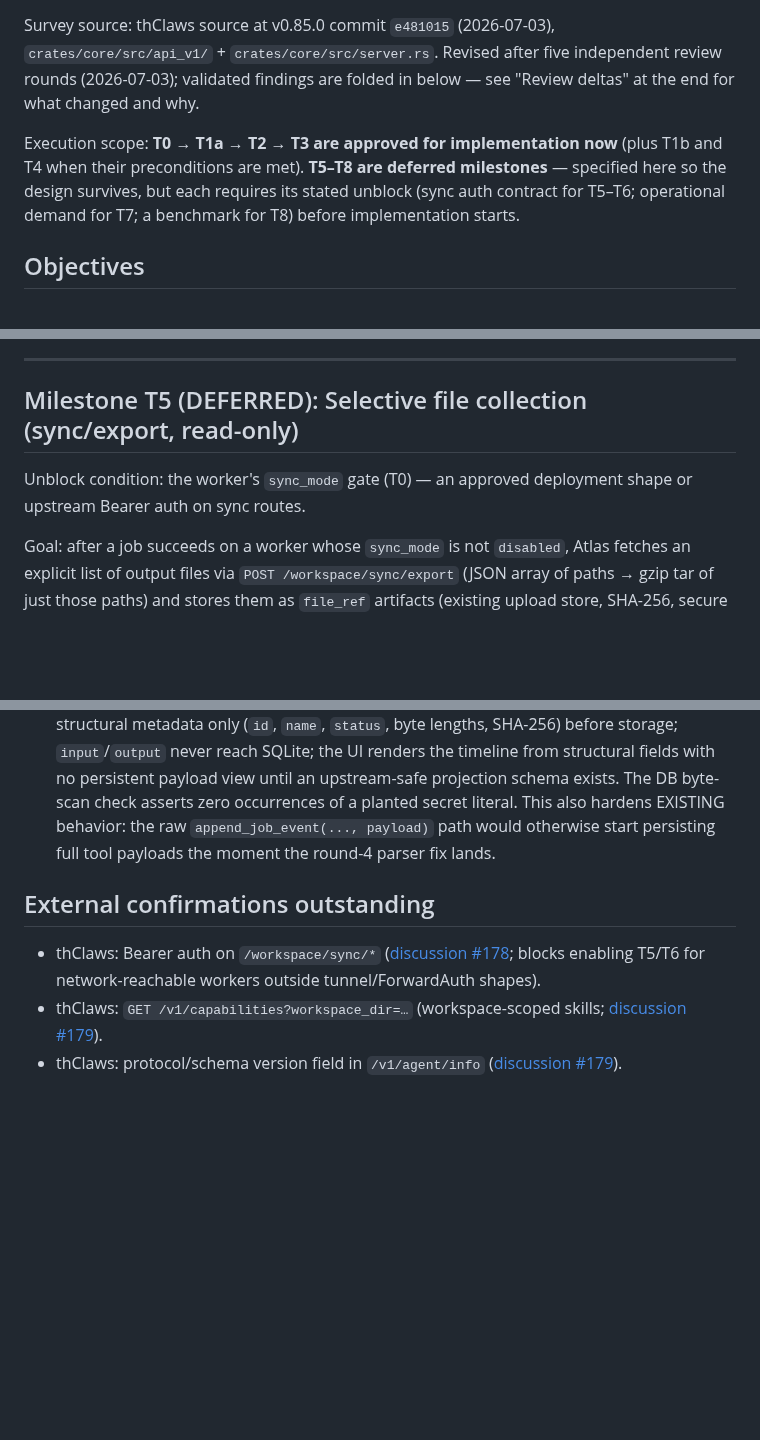
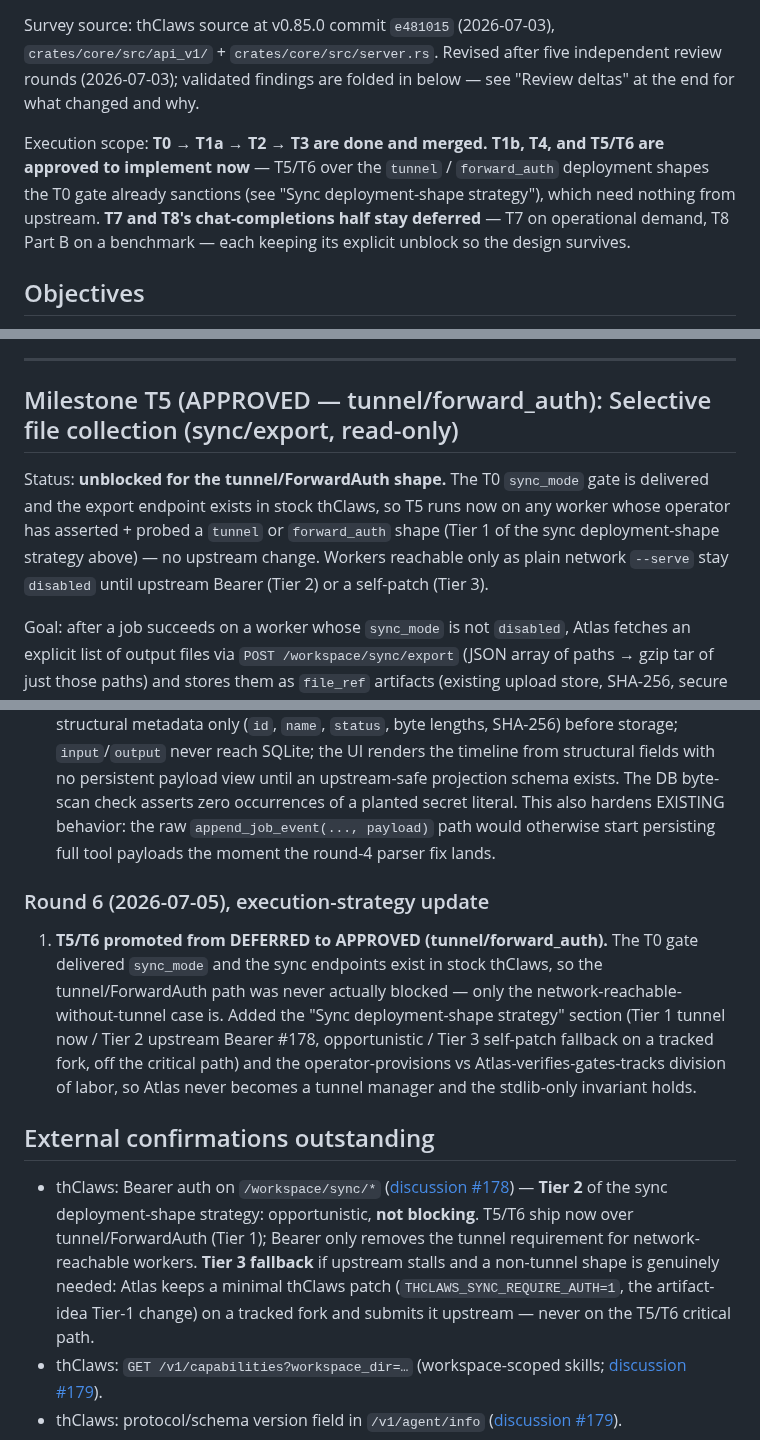
Before and after one commit to kaebmoo/atlas-control-plane, a Markdown page: docs/plans/thclaws-api-adoption-plan.md, 3 parts joined by grey strips. Rendered like a GitHub page; blank space fills up the shorter version.

```diff
--- a/docs/plans/thclaws-api-adoption-plan.md
+++ b/docs/plans/thclaws-api-adoption-plan.md
@@ -10,11 +10,12 @@ Survey source: thClaws source at v0.85.0 commit `e481015` (2026-07-03),
 independent review rounds (2026-07-03); validated findings are folded in
 below — see "Review deltas" at the end for what changed and why.
 
-Execution scope: **T0 → T1a → T2 → T3 are approved for implementation now**
-(plus T1b and T4 when their preconditions are met). **T5–T8 are deferred
-milestones** — specified here so the design survives, but each requires its
-stated unblock (sync auth contract for T5–T6; operational demand for T7; a
-benchmark for T8) before implementation starts.
+Execution scope: **T0 → T1a → T2 → T3 are done and merged.** **T1b, T4, and
+T5/T6 are approved to implement now** — T5/T6 over the `tunnel` / `forward_auth`
+deployment shapes the T0 gate already sanctions (see "Sync deployment-shape
+strategy"), which need nothing from upstream. **T7 and T8's chat-completions
+half stay deferred** — T7 on operational demand, T8 Part B on a benchmark — each
+keeping its explicit unblock so the design survives.
 
 ## Objectives
 
@@ -600,10 +658,14 @@ Checks:
 
 ---
 
-## Milestone T5 (DEFERRED): Selective file collection (sync/export, read-only)
+## Milestone T5 (APPROVED — tunnel/forward_auth): Selective file collection (sync/export, read-only)
 
-Unblock condition: the worker's `sync_mode` gate (T0) — an approved
-deployment shape or upstream Bearer auth on sync routes.
+Status: **unblocked for the tunnel/ForwardAuth shape.** The T0 `sync_mode` gate
+is delivered and the export endpoint exists in stock thClaws, so T5 runs now on
+any worker whose operator has asserted + probed a `tunnel` or `forward_auth`
+shape (Tier 1 of the sync deployment-shape strategy above) — no upstream change.
+Workers reachable only as plain network `--serve` stay `disabled` until upstream
+Bearer (Tier 2) or a self-patch (Tier 3).
 
 Goal: after a job succeeds on a worker whose `sync_mode` is not `disabled`, Atlas fetches an
 explicit list of output files via `POST /workspace/sync/export` (JSON array of
@@ -1031,11 +1093,28 @@ Part B — chat-completions for builder previews (benchmark-gated):
    payload)` path would otherwise start persisting full tool payloads the
    moment the round-4 parser fix lands.
 
+### Round 6 (2026-07-05), execution-strategy update
+
+1. **T5/T6 promoted from DEFERRED to APPROVED (tunnel/forward_auth).** The T0
+   gate delivered `sync_mode` and the sync endpoints exist in stock thClaws, so
+   the tunnel/ForwardAuth path was never actually blocked — only the
+   network-reachable-without-tunnel case is. Added the "Sync deployment-shape
+   strategy" section (Tier 1 tunnel now / Tier 2 upstream Bearer #178,
+   opportunistic / Tier 3 self-patch fallback on a tracked fork, off the
+   critical path) and the operator-provisions vs Atlas-verifies-gates-tracks
+   division of labor, so Atlas never becomes a tunnel manager and the
+   stdlib-only invariant holds.
+
 ## External confirmations outstanding
 
 - thClaws: Bearer auth on `/workspace/sync/*`
-  ([discussion #178](https://github.com/thClaws/thClaws/discussions/178); blocks enabling T5/T6 for
-  network-reachable workers outside tunnel/ForwardAuth shapes).
+  ([discussion #178](https://github.com/thClaws/thClaws/discussions/178)) — **Tier 2** of the sync
+  deployment-shape strategy: opportunistic, **not blocking**. T5/T6 ship now
+  over tunnel/ForwardAuth (Tier 1); Bearer only removes the tunnel requirement
+  for network-reachable workers. **Tier 3 fallback** if upstream stalls and a
+  non-tunnel shape is genuinely needed: Atlas keeps a minimal thClaws patch
+  (`THCLAWS_SYNC_REQUIRE_AUTH=1`, the artifact-idea Tier-1 change) on a tracked
+  fork and submits it upstream — never on the T5/T6 critical path.
 - thClaws: `GET /v1/capabilities?workspace_dir=…` (workspace-scoped skills;
   [discussion #179](https://github.com/thClaws/thClaws/discussions/179)).
 - thClaws: protocol/schema version field in `/v1/agent/info`
```
Also changed, not shown: other parts of docs/plans/thclaws-api-adoption-plan.md (+66 -9 lines).
